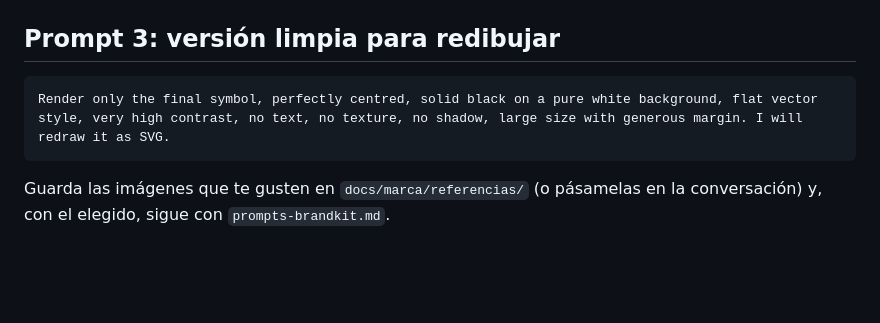
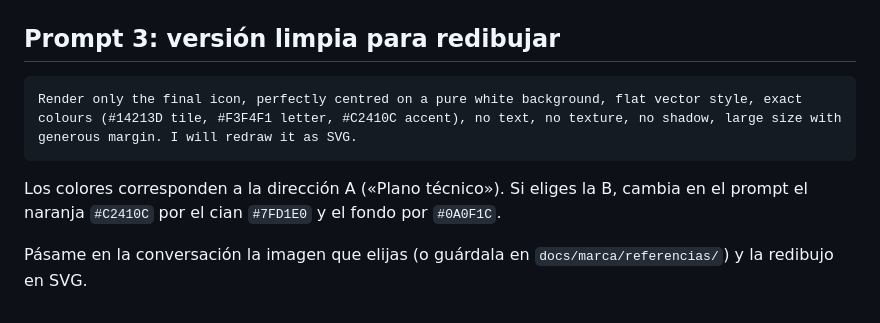
Before and after one commit to AyChEs/portafolio, a Markdown page: docs/marca/prompt-logo.md, the part around one of its changes. Rendered like a GitHub page; blank space fills up the shorter version.

````diff
--- a/docs/marca/prompt-logo.md
+++ b/docs/marca/prompt-logo.md
@@ -71,7 +70,9 @@ Keep it flat vector, one colour, no gradients, no shadows, no mockups. Spell the
 ## Prompt 3: versión limpia para redibujar
 
 ```
-Render only the final symbol, perfectly centred, solid black on a pure white background, flat vector style, very high contrast, no text, no texture, no shadow, large size with generous margin. I will redraw it as SVG.
+Render only the final icon, perfectly centred on a pure white background, flat vector style, exact colours (#14213D tile, #F3F4F1 letter, #C2410C accent), no text, no texture, no shadow, large size with generous margin. I will redraw it as SVG.
 ```
 
-Guarda las imágenes que te gusten en `docs/marca/referencias/` (o pásamelas en la conversación) y, con el elegido, sigue con `prompts-brandkit.md`.
+Los colores corresponden a la dirección A («Plano técnico»). Si eliges la B, cambia en el prompt el naranja `#C2410C` por el cian `#7FD1E0` y el fondo por `#0A0F1C`.
+
+Pásame en la conversación la imagen que elijas (o guárdala en `docs/marca/referencias/`) y la redibujo en SVG.
````
Also changed, not shown: other parts of docs/marca/prompt-logo.md (+36 -37 lines), docs/marca/ESTUDIO-DE-MARCA.md (+2 -2 lines).
